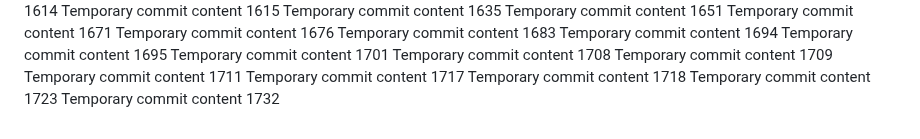
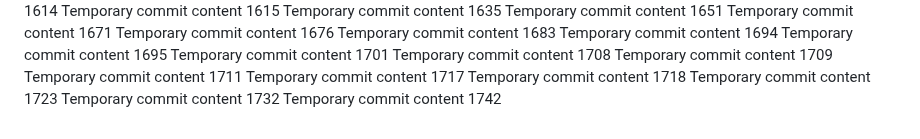
Before and after one commit to anotherepo/valley, a Markdown page: edt/readme.md, the part around the change. Rendered like a GitHub page.

```diff
--- a/edt/readme.md
+++ b/edt/readme.md
@@ -155,3 +155,4 @@ Temporary commit content 1717
 Temporary commit content 1718
 Temporary commit content 1723
 Temporary commit content 1732
+Temporary commit content 1742
```
